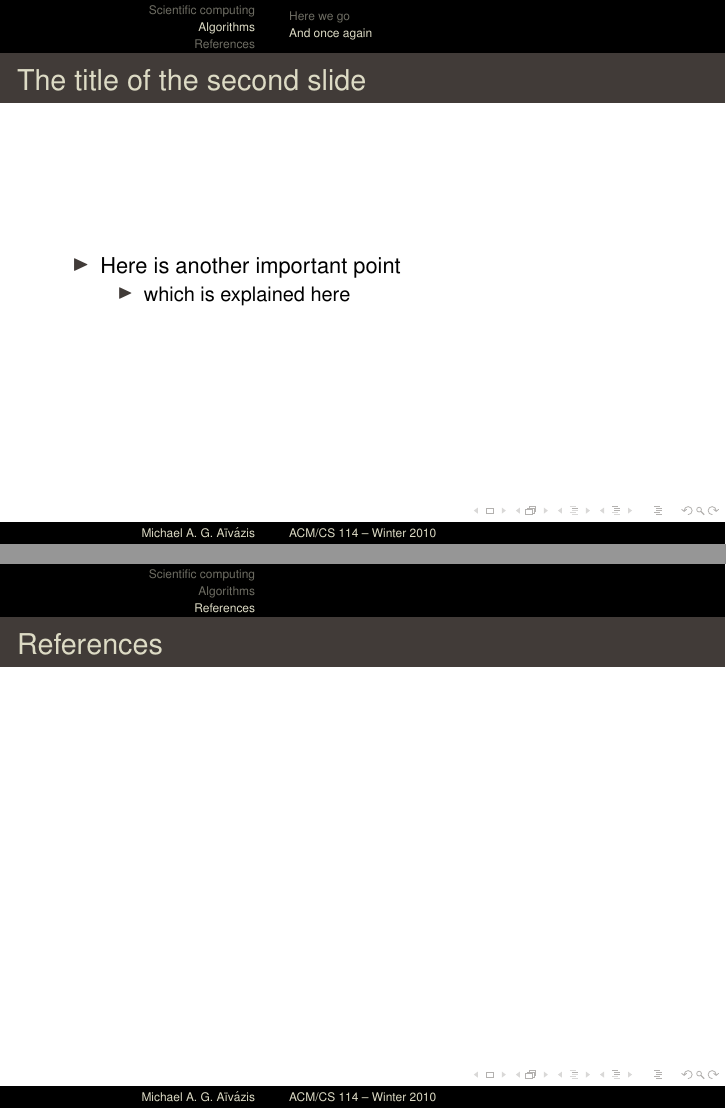
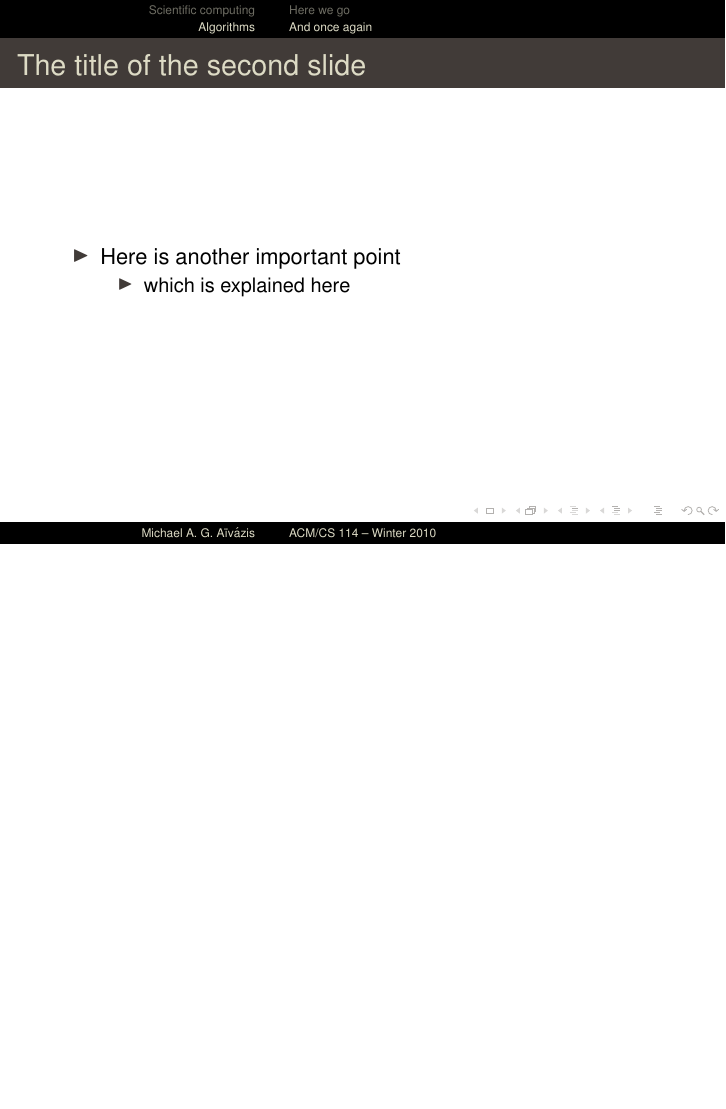
Before and after one commit to aivazis/acm114, LaTeX slides (lectures/acm114.tex): pages 5 and 6 of 6 before the commit and page 5 of 5 after it, the two joined at a grey line, the shorter picture padded with empty space. Compiled offline with pdfLaTeX.

Commit message:
Suppressed the references section for now

```diff
--- a/lectures/acm114.tex
+++ b/lectures/acm114.tex
@@ -40,10 +42,10 @@
 \input{20100106}
 
 % references
-\begin{frame}{References}
-\bibliographystyle{unsrtnat}
-\bibliography{references}
-\end{frame}
+% \begin{frame}{References}
+% \bibliographystyle{unsrtnat}
+% \bibliography{references}
+% \end{frame}
 
 \end{document}
 
```
Also changed, not shown: lectures/acm114.tex (2 more changed lines).
